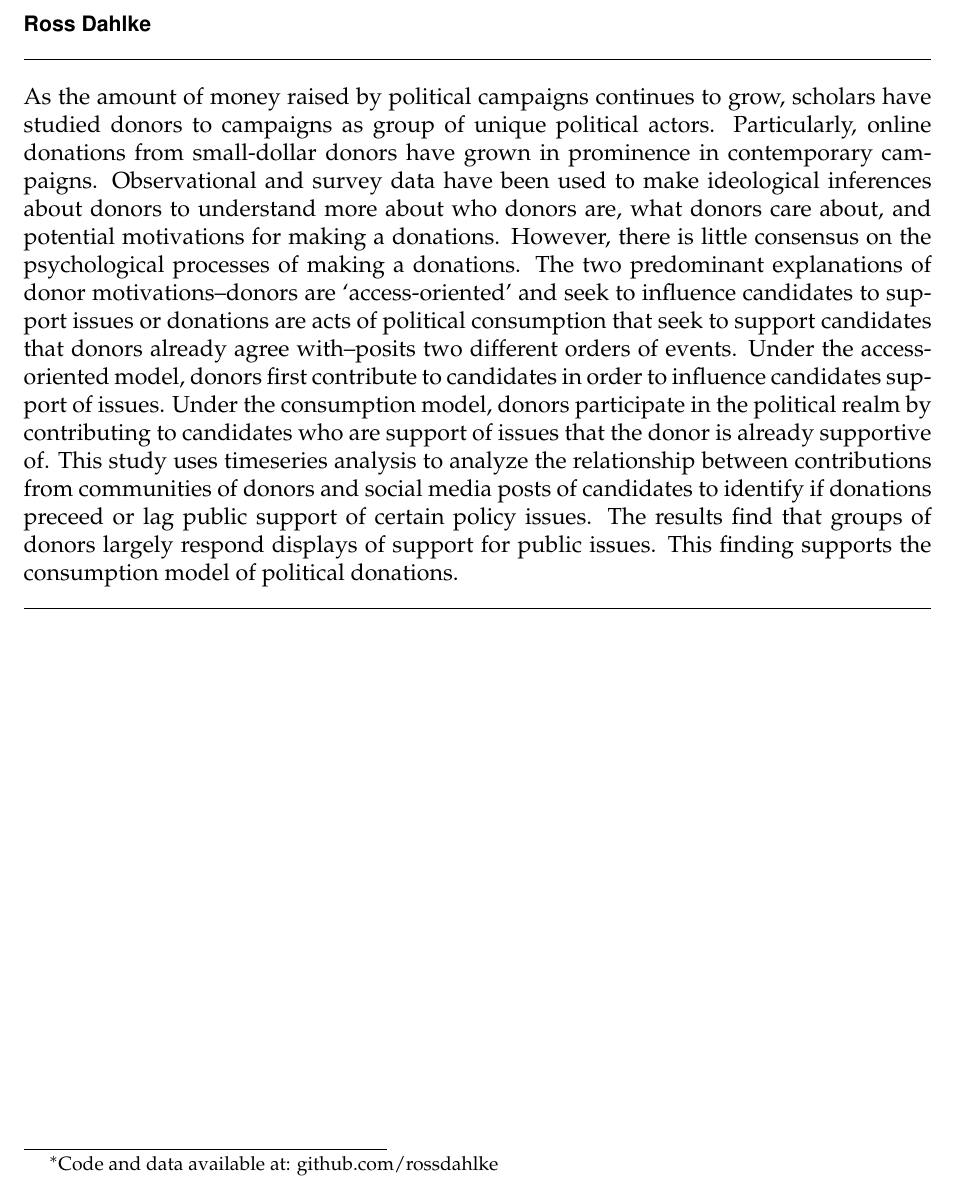
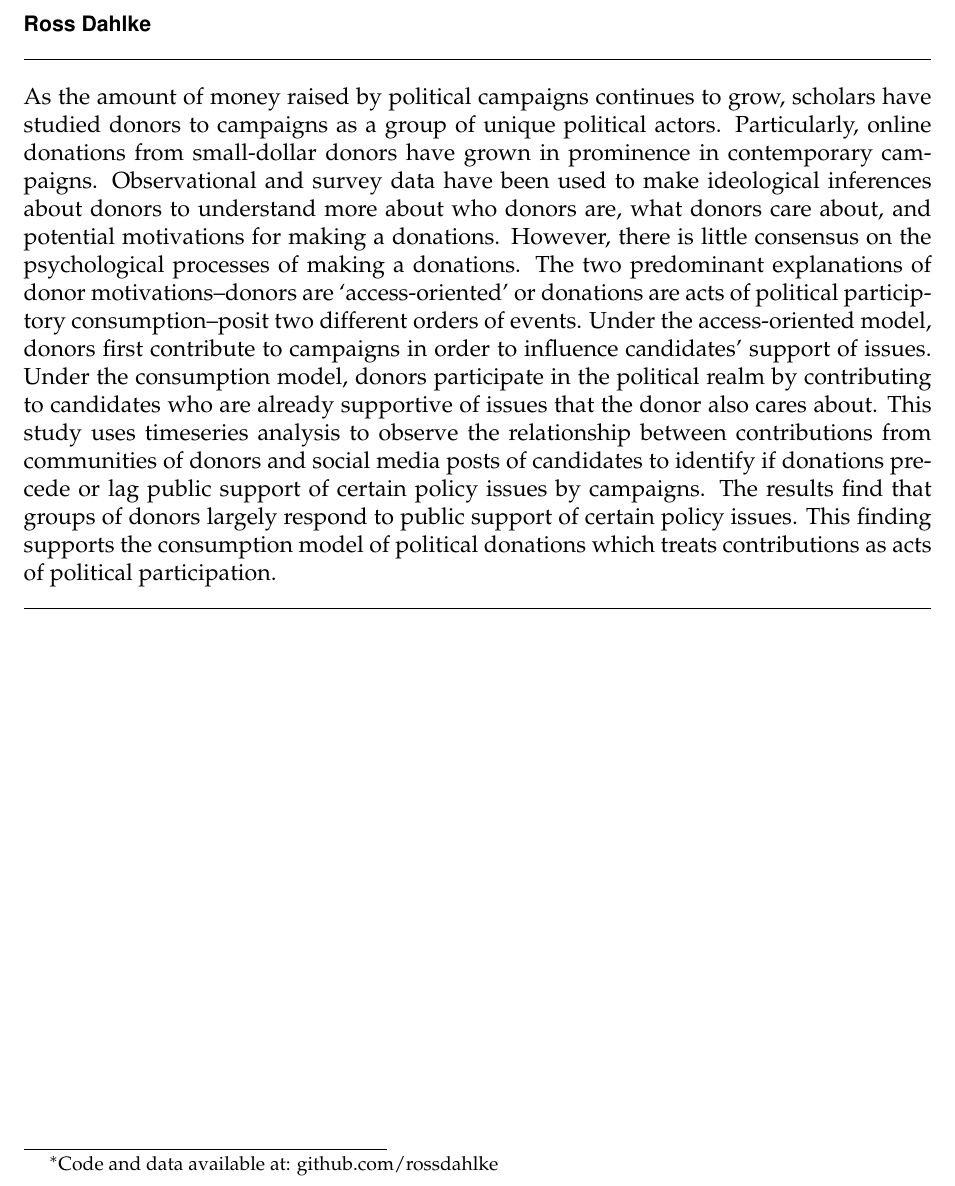
Before and after one commit to Rdahlke/political_donor_motivations, an R Markdown document (paper/paper.Rmd): part of the page, cut so that both start at the same text. The pictures show the output file paper/paper.pdf that the author committed with the source.

Commit message:
abstract tightening

```diff
--- a/paper/paper.Rmd
+++ b/paper/paper.Rmd
@@ -11,7 +11,7 @@ thanks: "Code and data available at: github.com/rossdahlke"
 author:
 - name: Ross Dahlke
 affiliation: Stanford University
-abstract: "As the amount of money raised by political campaigns continues to grow, scholars have studied donors to campaigns as group of unique political actors. Particularly, online donations from small-dollar donors have grown in prominence in contemporary campaigns. Observational and survey data have been used to make ideological inferences about donors to understand more about who donors are, what donors care about, and potential motivations for making a donations. However, there is little consensus on the psychological processes of making a donations. The two predominant explanations of donor motivations--donors are 'access-oriented' and seek to influence candidates to support issues or donations are acts of political consumption that seek to support candidates that donors already agree with--posits two different orders of events. Under the access-oriented model, donors first contribute to candidates in order to influence candidates support of issues. Under the consumption model, donors participate in the political realm by contributing to candidates who are support of issues that the donor is already supportive of. This study uses timeseries analysis to analyze the relationship between contributions from communities of donors and social media posts of candidates to identify if donations preceed or lag public support of certain policy issues. The results find that groups of donors largely respond displays of support for public issues. This finding supports the consumption model of political donations."
+abstract: "As the amount of money raised by political campaigns continues to grow, scholars have studied donors to campaigns as a group of unique political actors. Particularly, online donations from small-dollar donors have grown in prominence in contemporary campaigns. Observational and survey data have been used to make ideological inferences about donors to understand more about who donors are, what donors care about, and potential motivations for making a donations. However, there is little consensus on the psychological processes of making a donations. The two predominant explanations of donor motivations--donors are 'access-oriented' or donations are acts of political participtory consumption--posit two different orders of events. Under the access-oriented model, donors first contribute to campaigns in order to influence candidates' support of issues. Under the consumption model, donors participate in the political realm by contributing to candidates who are already supportive of issues that the donor also cares about. This study uses timeseries analysis to observe the relationship between contributions from communities of donors and social media posts of candidates to identify if donations precede or lag public support of certain policy issues by campaigns. The results find that groups of donors largely respond to public support of certain policy issues. This finding supports the consumption model of political donations which treats contributions as acts of political participation."
 date: "`r format(Sys.time(), '%B %d, %Y')`"
 geometry: margin=1in
 fontfamily: mathpazo
```
Also changed, not shown: paper/paper.pdf, paper/paper.tex.
